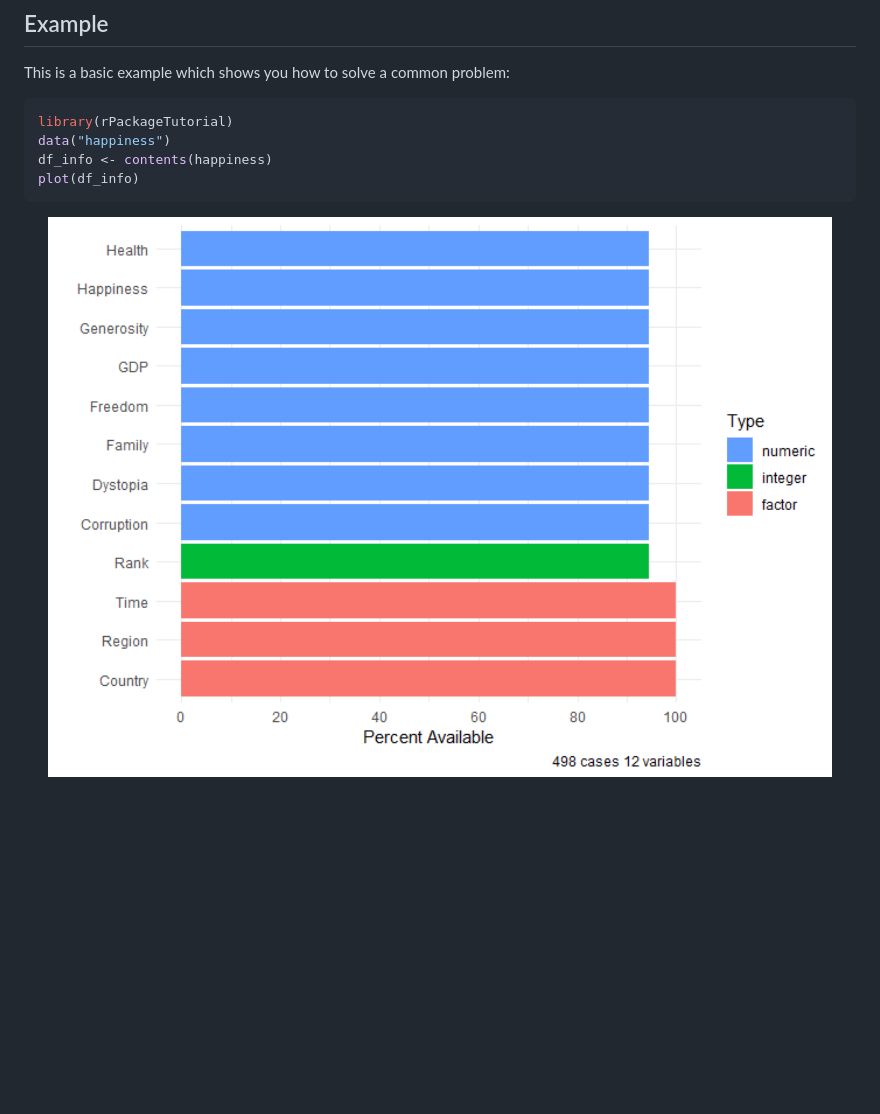
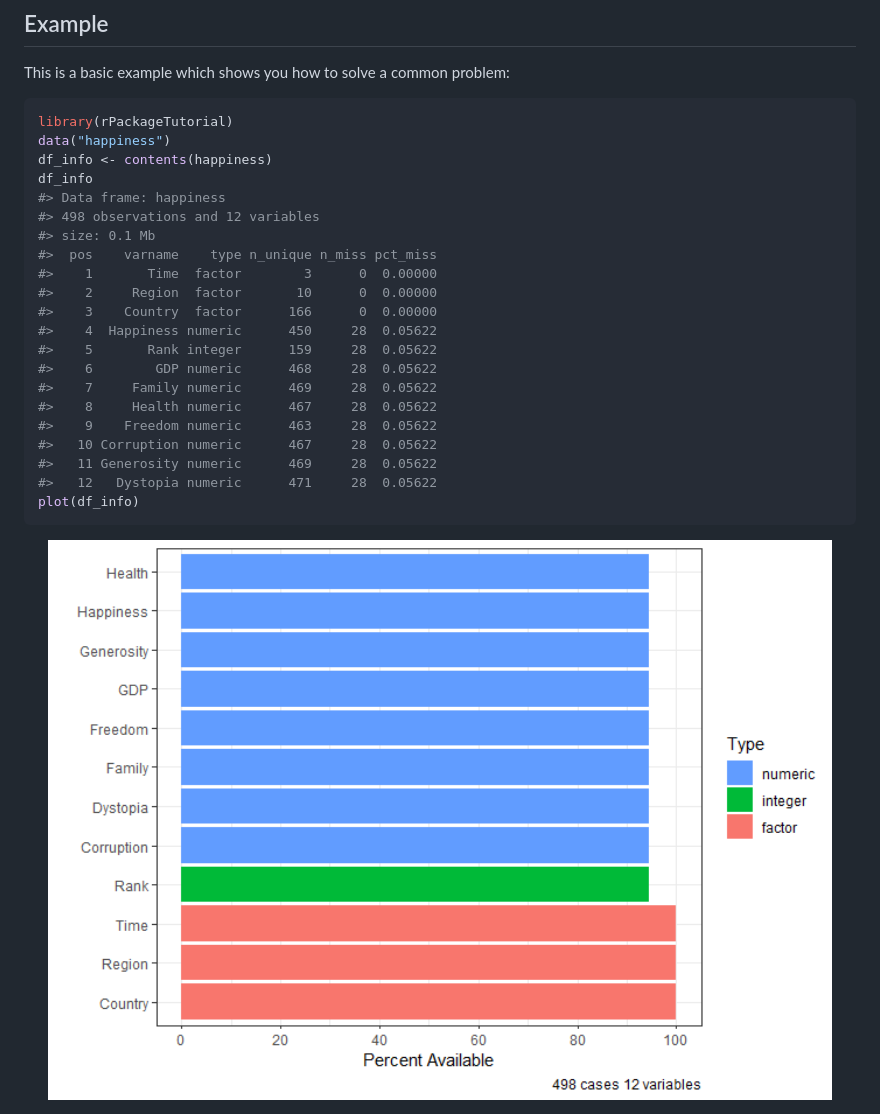
Before and after one commit to linzhengmix/rPackageTutorial, a Markdown page: README.md, the part around the change. Drawn GitHub-style; pictures changed too: man/figures/README-example-1.png; blank space fills up the shorter version.

````diff
--- a/README.md
+++ b/README.md
@@ -31,6 +31,23 @@ This is a basic example which shows you how to solve a common problem:
 library(rPackageTutorial)
 data("happiness")
 df_info <- contents(happiness)
+df_info
+#> Data frame: happiness
+#> 498 observations and 12 variables
+#> size: 0.1 Mb
+#>  pos    varname    type n_unique n_miss pct_miss
+#>    1       Time  factor        3      0  0.00000
+#>    2     Region  factor       10      0  0.00000
+#>    3    Country  factor      166      0  0.00000
+#>    4  Happiness numeric      450     28  0.05622
+#>    5       Rank integer      159     28  0.05622
+#>    6        GDP numeric      468     28  0.05622
+#>    7     Family numeric      469     28  0.05622
+#>    8     Health numeric      467     28  0.05622
+#>    9    Freedom numeric      463     28  0.05622
+#>   10 Corruption numeric      467     28  0.05622
+#>   11 Generosity numeric      469     28  0.05622
+#>   12   Dystopia numeric      471     28  0.05622
 plot(df_info)
 ```
 
````
Also changed, not shown: 3 other files.
